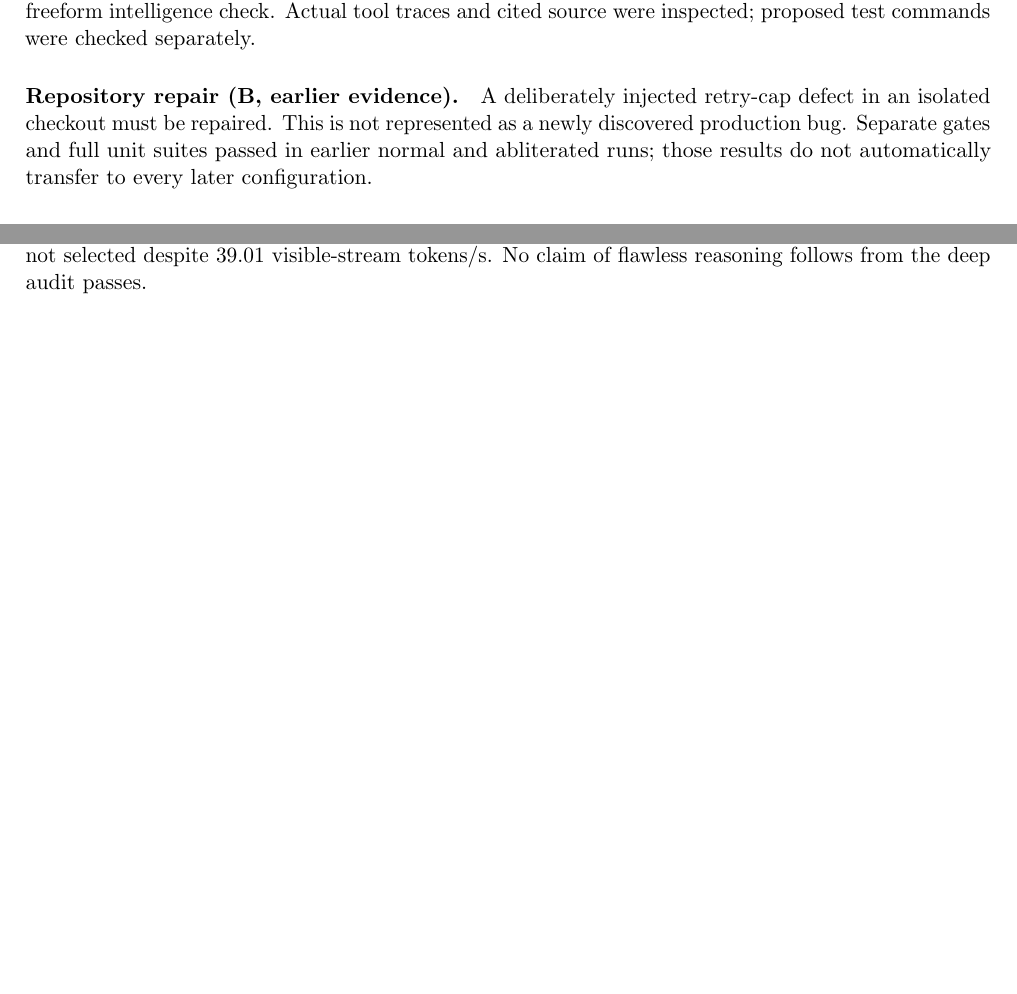
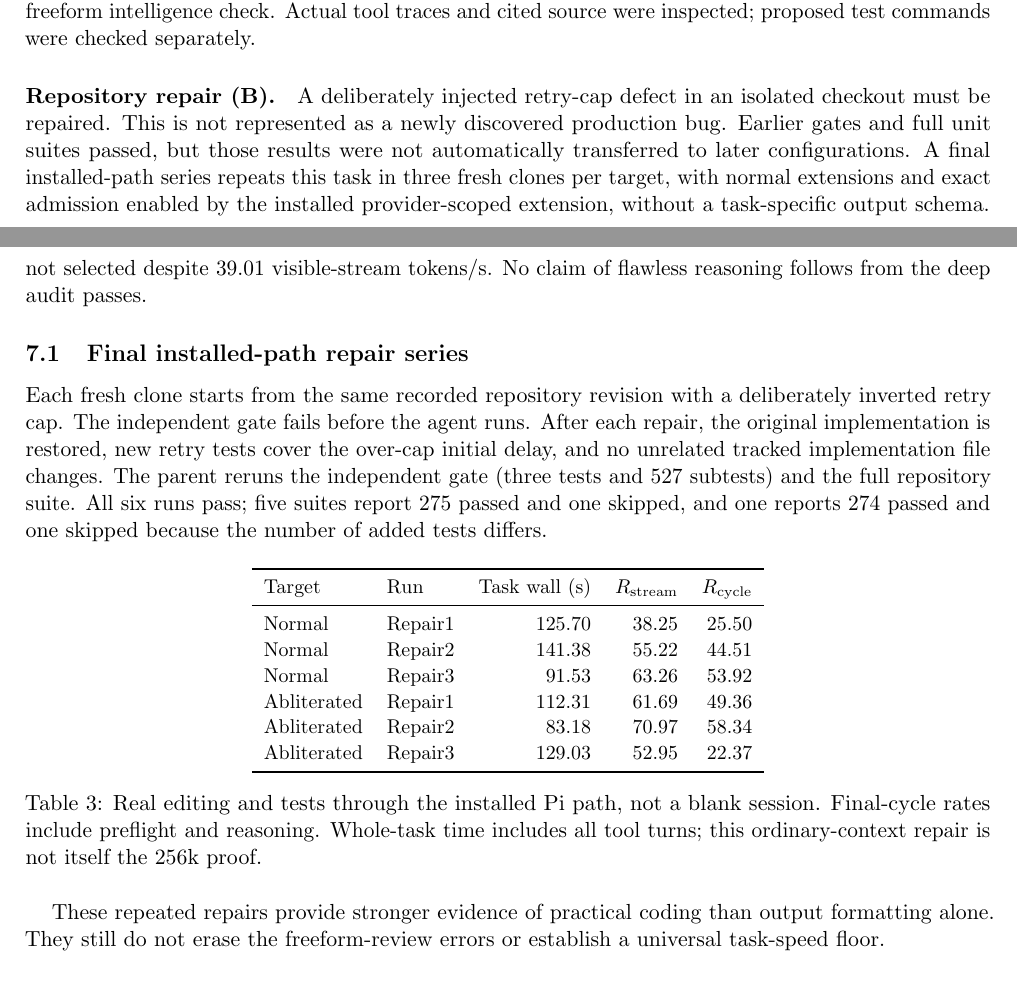
Before and after one commit to chengyixu/local-agent-256k-audit, a LaTeX paper (agent-budget/main.tex): two parts of pages 2 and 4 of 6 before the commit and two parts of pages 2 and 5 of 6 after it, joined at a grey line, cut so that both start at the same text, the shorter picture padded with empty space. Compiled offline with pdfLaTeX.

Commit message:
Add six independently verified installed-path repository repair runs

```diff
--- a/agent-budget/main.tex
+++ b/agent-budget/main.tex
@@ -36,7 +36,7 @@ FreeToken's implementation targets a different hardware/software environment, so
 
 \section{Tasks and evidence boundaries}
 \paragraph{Repository review (A).} The agent traces an OpenAI-compatible structured request through the public facade, retries, deadlines, overrides and tests, then writes a 400--650-word report. This is a freeform intelligence check. Actual tool traces and cited source were inspected; proposed test commands were checked separately.
-\paragraph{Repository repair (B, earlier evidence).} A deliberately injected retry-cap defect in an isolated checkout must be repaired. This is not represented as a newly discovered production bug. Separate gates and full unit suites passed in earlier normal and abliterated runs; those results do not automatically transfer to every later configuration.
+\paragraph{Repository repair (B).} A deliberately injected retry-cap defect in an isolated checkout must be repaired. This is not represented as a newly discovered production bug. Earlier gates and full unit suites passed, but those results were not automatically transferred to later configurations. A final installed-path series repeats this task in three fresh clones per target, with normal extensions and exact admission enabled by the installed provider-scoped extension, without a task-specific output schema.
 \paragraph{Deep audit (D).} A reference attachment contains real private source snapshots and three position-separated receipts. The agent reads the actual retry implementation and uses the checkout's Python environment to execute three retry cases plus HTTP-status checks. It must recover the receipts from supplied context, not reread the attachment, and report the actual successful command. The expected delay sequences are $[1,2]$, $[2,2,2,2]$, and $[]$; status 429 is retryable and 401 is not. These are evaluation targets, not injected answer values in generation constraints.
 
 Normal extension discovery exposes 38 tools. The original controlled attachment plus full tool schemas exceeded the model limit at 267,827 tokens. We therefore created an explicitly separate full-extension reference variant, removing 11 complete late source sections while preserving all receipts and the task. It contains 155 source sections and produces 256,150 actual initial input tokens. The controlled and full-extension datasets are not pooled as identical conditions.
@@ -100,6 +100,23 @@ The full-extension cold normal baseline takes 1,765.78 seconds and the cold abli
 
 Freeform review is less reliable than the bounded execution audit. Normal Ornith completes in 260.78 seconds, with 20 tools and no tool errors; its 562-word report has broadly supported core findings but overstates structured defaults and omits a classifier precedence detail. Its visible streaming is 43.55 tokens/s, but its full final-cycle rate is 13.40. The abliterated review completes in 338.93 seconds and misidentifies part of the factory path and repair behavior. Empero completes in 345.77 seconds with 27 tools and a 1,077-word report; it invents sync delegation and incorrect shared-deadline arithmetic. It is not selected despite 39.01 visible-stream tokens/s. No claim of flawless reasoning follows from the deep audit passes.
 
+\subsection{Final installed-path repair series}
+Each fresh clone starts from the same recorded repository revision with a deliberately inverted retry cap. The independent gate fails before the agent runs. After each repair, the original implementation is restored, new retry tests cover the over-cap initial delay, and no unrelated tracked implementation file changes. The parent reruns the independent gate (three tests and 527 subtests) and the full repository suite. All six runs pass; five suites report 275 passed and one skipped, and one reports 274 passed and one skipped because the number of added tests differs.
+
+\begin{table}[H]\centering\small
+\begin{tabular}{llrrr}\toprule
+Target & Run & Task wall (s) & $R_{\rm stream}$ & $R_{\rm cycle}$\\\midrule
+Normal & Repair1 &125.70&38.25&25.50\\
+Normal & Repair2 &141.38&55.22&44.51\\
+Normal & Repair3 &91.53&63.26&53.92\\
+Abliterated & Repair1 &112.31&61.69&49.36\\
+Abliterated & Repair2 &83.18&70.97&58.34\\
+Abliterated & Repair3 &129.03&52.95&22.37\\\bottomrule
+\end{tabular}
+\caption{Real editing and tests through the installed Pi path, not a blank session. Final-cycle rates include preflight and reasoning. Whole-task time includes all tool turns; this ordinary-context repair is not itself the 256k proof.}
+\end{table}
+These repeated repairs provide stronger evidence of practical coding than output formatting alone. They still do not erase the freeform-review errors or establish a universal task-speed floor.
+
 \section{Deployment and reproducibility}
 The two text endpoints and a separate image service are exposed through an on-demand Desktop controller and registered in CC Switch. Text providers remain distinct from the image MCP tool. Startup, identity/readiness, exclusive switching and shutdown were exercised. Only one large runtime is admitted. Registration is not an assertion that every registered client has independently passed a deep test.
 
```
Also changed, not shown: README.md, agent-budget/main.pdf, 3 other files.
